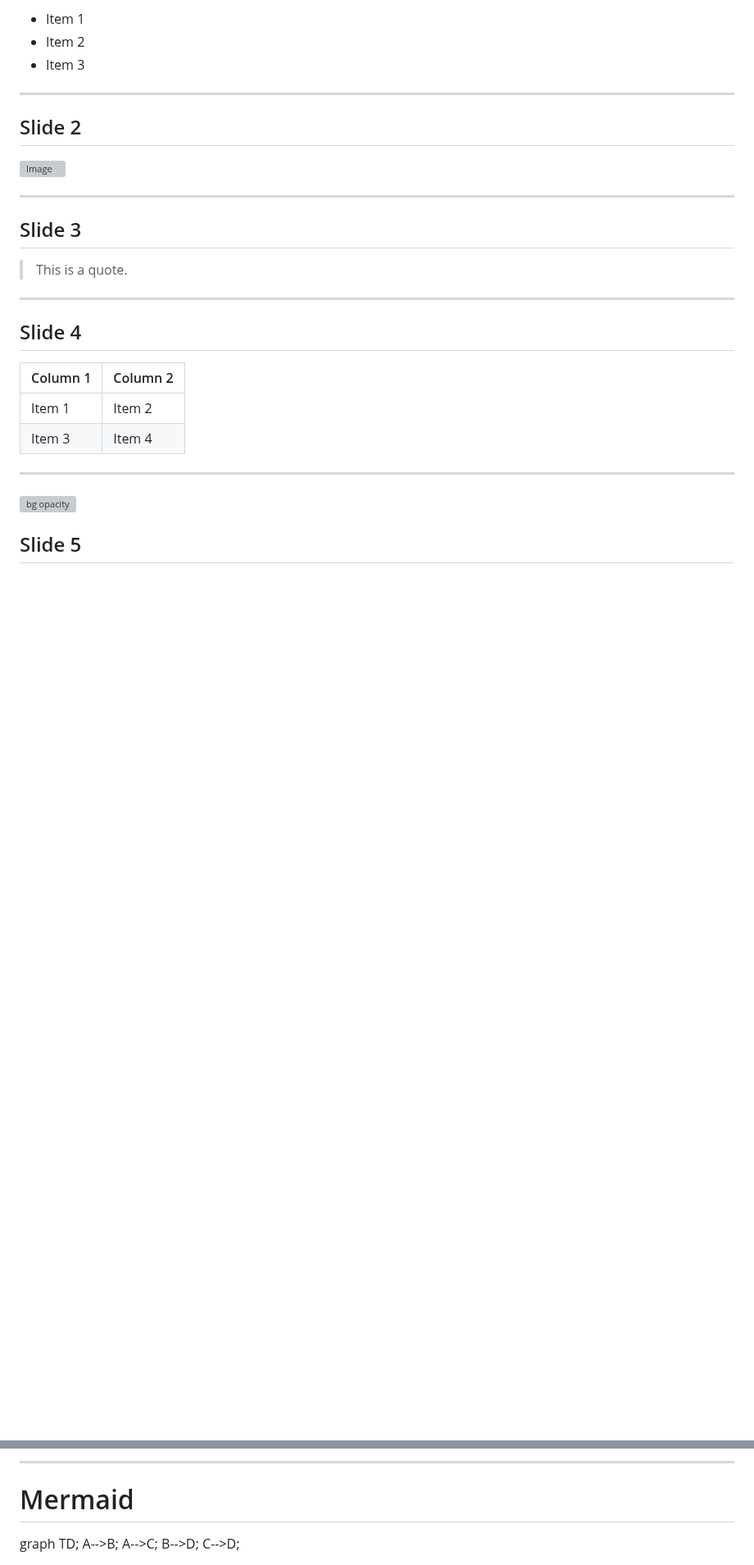
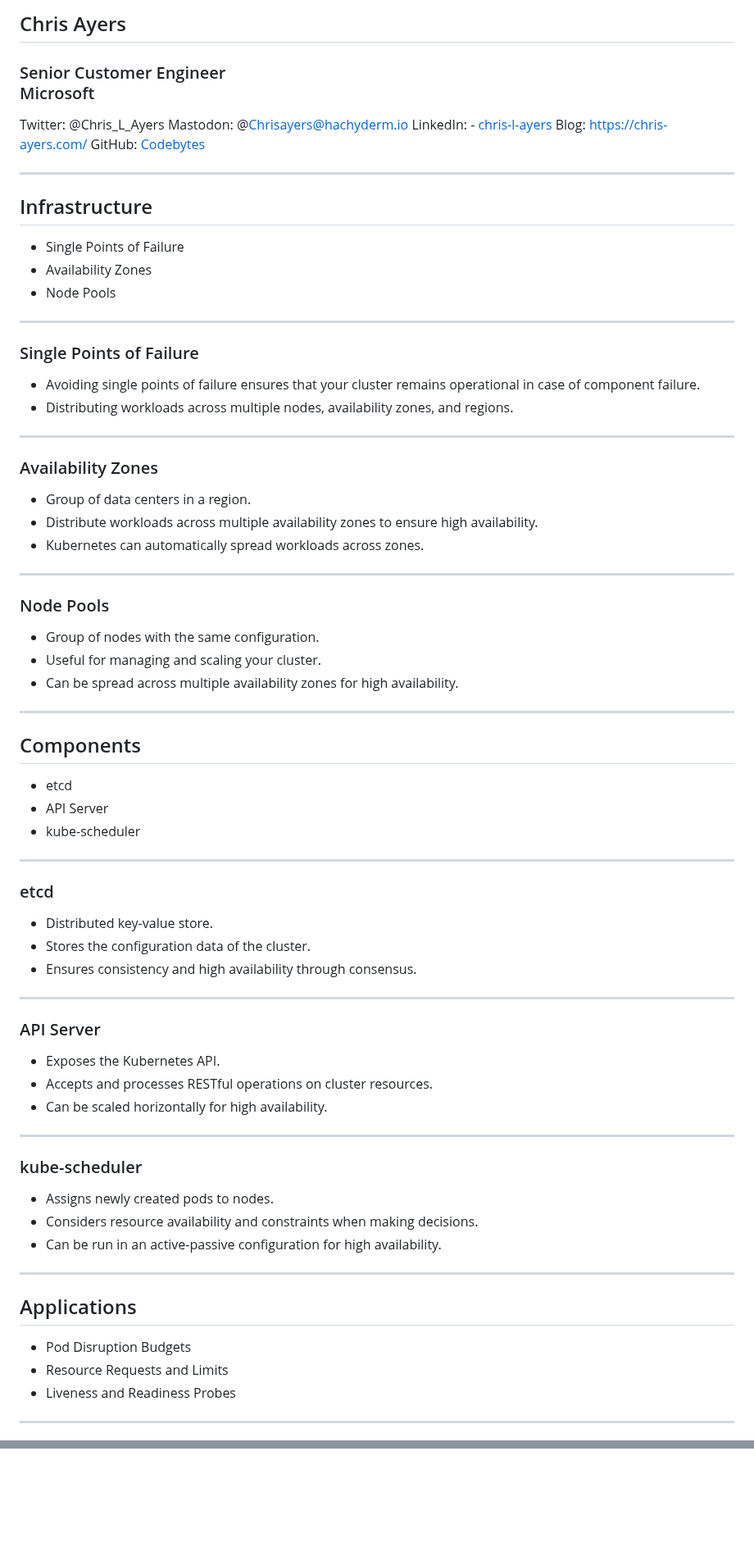
Before and after one commit to codebytes/kubernetes-resiliency, a Markdown page: slides/Slides.md, 2 parts joined by grey strips. Shown at 82% size. Drawn GitHub-style; blank space fills up the shorter version; grey boxes are pictures that could not be loaded.

Commit message:
added slides

```diff
--- a/slides/Slides.md
+++ b/slides/Slides.md
@@ -42,33 +46,74 @@ style: |
 
-- Item 1
-- Item 2
-- Item 3
-<!-- Can have multiple on a slide -->
+## Chris Ayers
+### Senior Customer Engineer<br>Microsoft
+
+<i class="fa-brands fa-twitter"></i> Twitter: @Chris\_L\_Ayers
+<i class="fa-brands fa-mastodon"></i> Mastodon: @Chrisayers@hachyderm.io
+<i class="fa-brands fa-linkedin"></i> LinkedIn: - [chris\-l\-ayers](https://linkedin.com/in/chris-l-ayers/)
+<i class="fa fa-window-maximize"></i> Blog: [https://chris-ayers\.com/](https://chris-ayers.com/)
+<i class="fa-brands fa-github"></i> GitHub: [Codebytes](https://github.com/codebytes)
 
 ---
 
-## Slide 2
-<!-- Can also do a multiline
-comment that will show in notes -->
-
-![Image](https://picsum.photos/800/600)
+## Infrastructure
+- Single Points of Failure
+- Availability Zones
+- Node Pools
 
 ---
 
-## Slide 3
-
-> This is a quote.
+### Single Points of Failure
+- Avoiding single points of failure ensures that your cluster remains operational in case of component failure.
+- Distributing workloads across multiple nodes, availability zones, and regions.
 
 ---
 
-## Slide 4
-
-| Column 1 | Column 2 |
-| -------- | -------- |
-| Item 1   | Item 2   |
-| Item 3   | Item 4   |
+### Availability Zones
+- Group of data centers in a region.
+- Distribute workloads across multiple availability zones to ensure high availability.
+- Kubernetes can automatically spread workloads across zones.
 
 ---
 
-![bg opacity](https://picsum.photos/800/600?image=53)
-## Slide 5
+### Node Pools
+- Group of nodes with the same configuration.
+- Useful for managing and scaling your cluster.
+- Can be spread across multiple availability zones for high availability.
+
+---
+
+## Components
+- etcd
+- API Server
+- kube-scheduler
+
+---
+
+### etcd
+- Distributed key-value store.
+- Stores the configuration data of the cluster.
+- Ensures consistency and high availability through consensus.
+
+---
+
+### API Server
+- Exposes the Kubernetes API.
+- Accepts and processes RESTful operations on cluster resources.
+- Can be scaled horizontally for high availability.
+
+---
+
+### kube-scheduler
+- Assigns newly created pods to nodes.
+- Considers resource availability and constraints when making decisions.
+- Can be run in an active-passive configuration for high availability.
+
+---
+
+## Applications
+- Pod Disruption Budgets
+- Resource Requests and Limits
+- Liveness and Readiness Probes
+
+---
+
@@ -109,17 +199,0 @@ comment that will show in notes -->
----
-
-<!-- Needed for mermaid, can be anywhere in file except frontmatter -->
-<script type="module">
-  import mermaid from 'https://cdn.jsdelivr.net/npm/mermaid@10/dist/mermaid.esm.min.mjs';
-  mermaid.initialize({ startOnLoad: true });
-</script>
-
-# Mermaid
-
-<div class="mermaid">
-graph TD;
-    A-->B;
-    A-->C;
-    B-->D;
-    C-->D;
-</div>
```
Also changed, not shown: other parts of slides/Slides.md (+76 -26 lines), slides/img/Kubernetes_Logo.png (added), slides/img/portrait.png (added), 1 other file.
